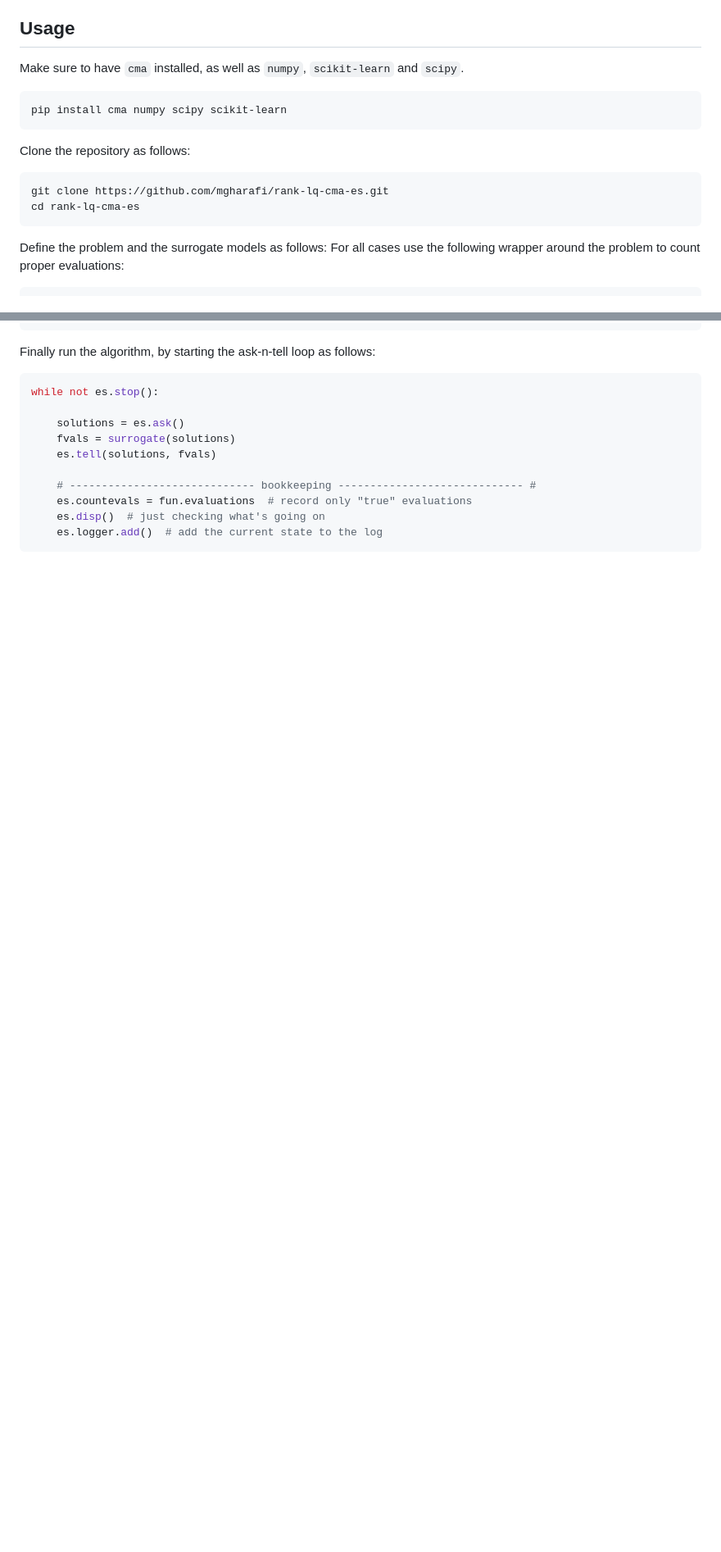
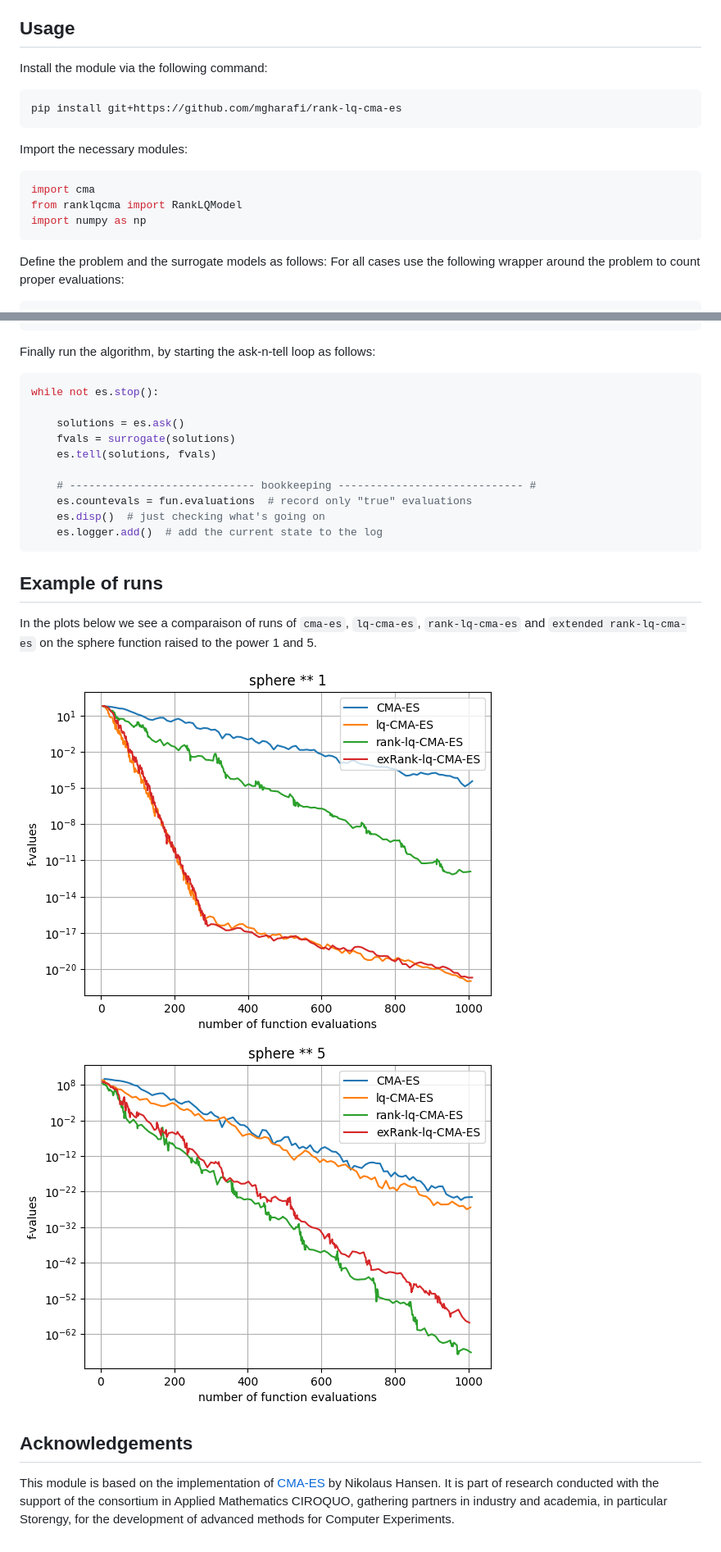
Before and after one commit to mgharafi/rank-lq-cma-es, a Markdown page: README.md, 2 parts joined by grey strips. Shown: that part at 82% size. GitHub-like rendering; pictures changed too: assets/example_runs.png (added), assets/example_runs_1.png (added); blank space fills up the shorter version.

Commit message:
add plots

````diff
--- a/README.md
+++ b/README.md
@@ -8,15 +8,17 @@ An invariant surrogate assisted CMA-ES under strictly increasing transformations
 
 ## Usage
 
-Make sure to have `cma` installed, as well as `numpy`, `scikit-learn` and `scipy`.
+Install the module via the following command:
 ```bash
-pip install cma numpy scipy scikit-learn
+pip install git+https://github.com/mgharafi/rank-lq-cma-es
 ```
-Clone the repository as follows:
 
-```bash
-git clone https://github.com/mgharafi/rank-lq-cma-es.git
-cd rank-lq-cma-es
+Import the necessary modules:
+
+```python
+import cma
+from ranklqcma import RankLQModel
+import numpy as np
 ```
 
 Define the problem and the surrogate models as follows:
@@ -101,3 +103,14 @@ while not es.stop():
     es.disp()  # just checking what's going on
     es.logger.add()  # add the current state to the log
 ```
+
+## Example of runs
+
+In the plots below we see a comparaison of runs of `cma-es`, `lq-cma-es`, `rank-lq-cma-es` and `extended rank-lq-cma-es` on the sphere function raised to the power 1 and 5.
+
+![sphere1](./assets/example_runs_1.png)
+![performance](./assets/example_runs.png)
+
+## Acknowledgements
+
+This module is based on the implementation of [CMA-ES](https://github.com/CMA-ES/lq-cma) by Nikolaus Hansen. It is part of research conducted with the support of the consortium in Applied Mathematics CIROQUO, gathering partners in industry and academia, in particular Storengy, for the development of advanced methods for Computer Experiments.
````
